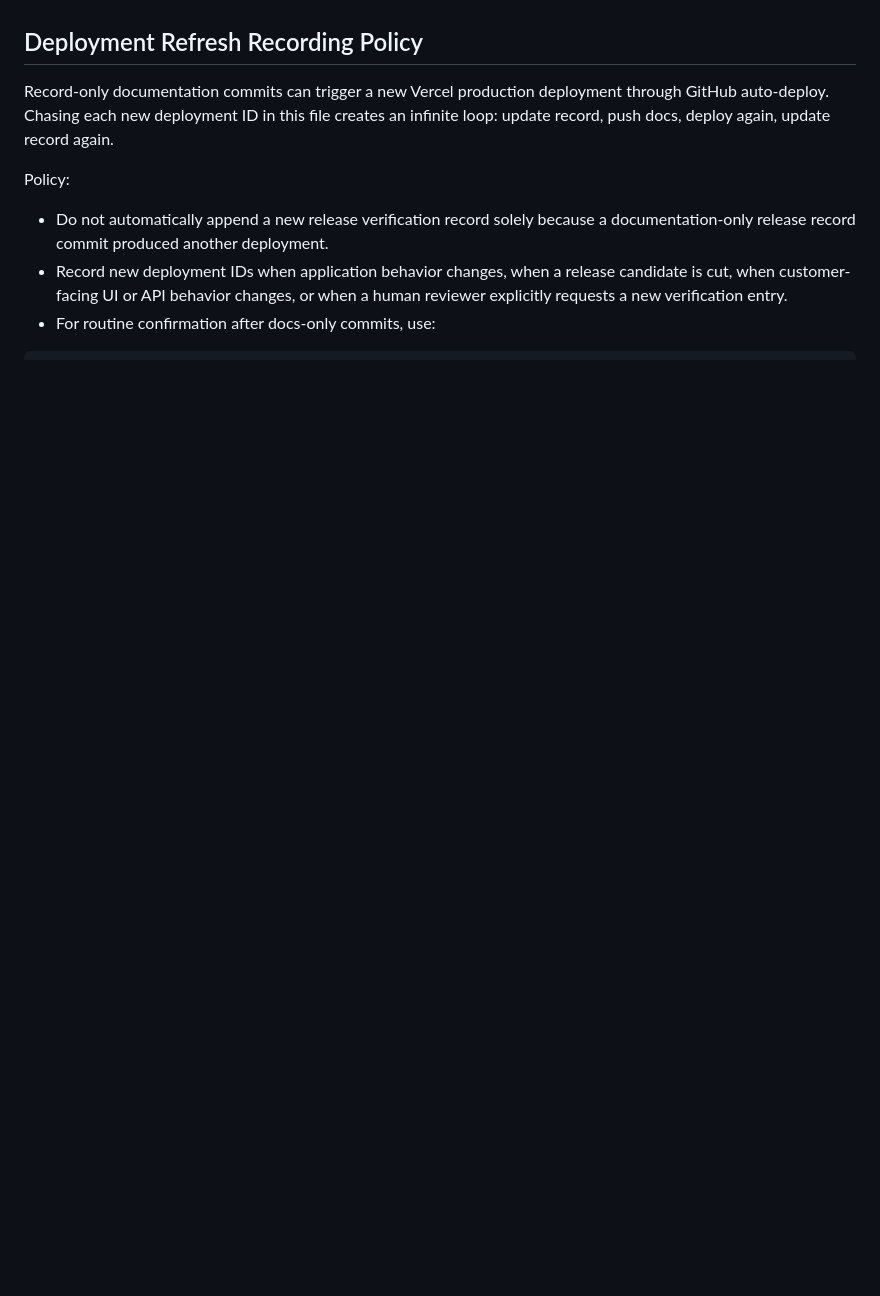
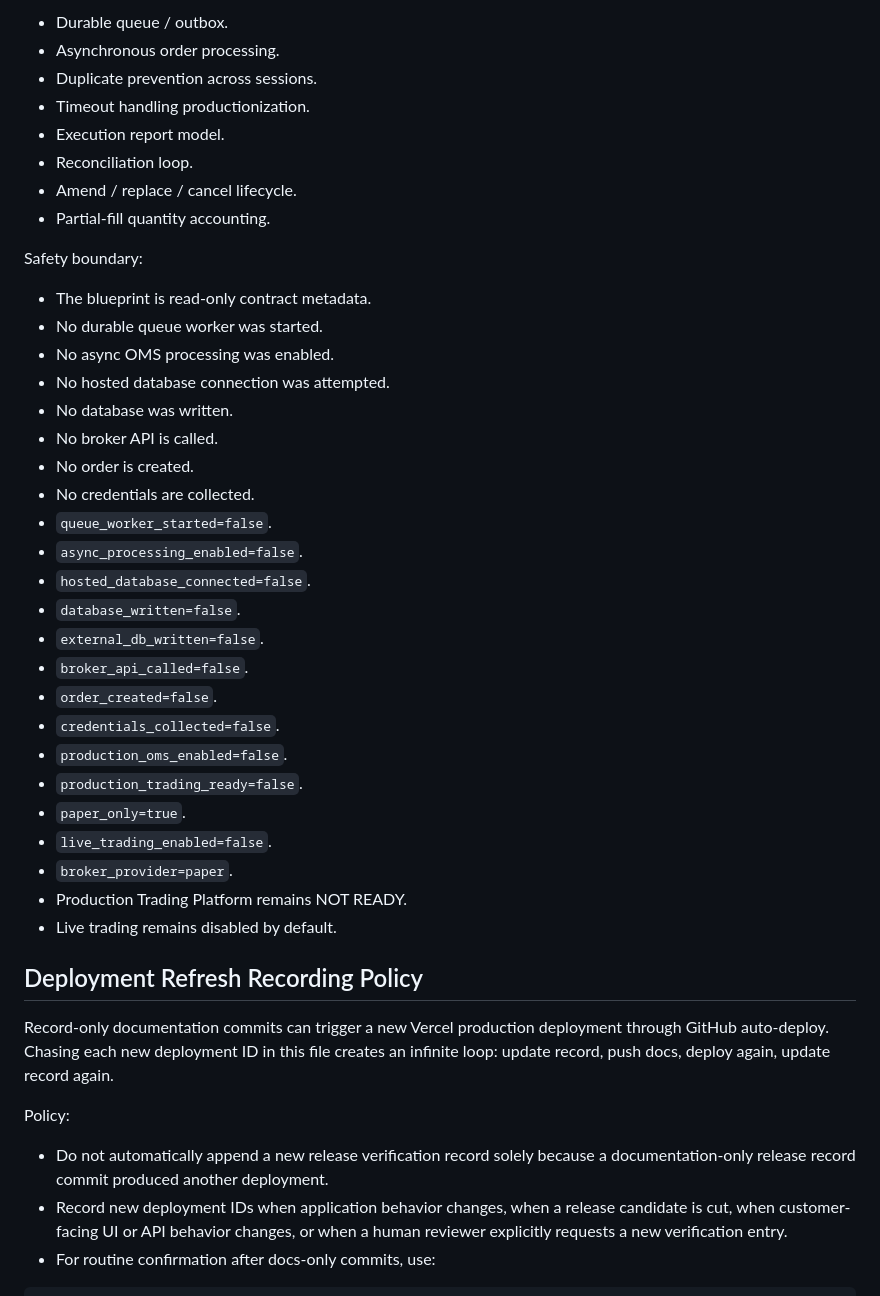
Before and after one commit to luciferyu666/taifex-quant-trading-platform, a Markdown page: docs/release-verification-record-2026-04-28.md, the part around one of its changes. Rendered like a GitHub page; blank space fills up the shorter version.

```diff
--- a/docs/release-verification-record-2026-04-28.md
+++ b/docs/release-verification-record-2026-04-28.md
@@ -3208,3 +3251,38 @@ Safety boundary:
+- Durable queue / outbox.
+- Asynchronous order processing.
+- Duplicate prevention across sessions.
+- Timeout handling productionization.
+- Execution report model.
+- Reconciliation loop.
+- Amend / replace / cancel lifecycle.
+- Partial-fill quantity accounting.
+
+Safety boundary:
+
+- The blueprint is read-only contract metadata.
+- No durable queue worker was started.
+- No async OMS processing was enabled.
+- No hosted database connection was attempted.
+- No database was written.
+- No broker API is called.
+- No order is created.
+- No credentials are collected.
+- `queue_worker_started=false`.
+- `async_processing_enabled=false`.
+- `hosted_database_connected=false`.
+- `database_written=false`.
+- `external_db_written=false`.
+- `broker_api_called=false`.
+- `order_created=false`.
+- `credentials_collected=false`.
+- `production_oms_enabled=false`.
+- `production_trading_ready=false`.
+- `paper_only=true`.
+- `live_trading_enabled=false`.
+- `broker_provider=paper`.
+- Production Trading Platform remains NOT READY.
+- Live trading remains disabled by default.
+
 ## Deployment Refresh Recording Policy
 
 Record-only documentation commits can trigger a new Vercel production
```
Also changed, not shown: other parts of docs/release-verification-record-2026-04-28.md (+43 -0 lines).
